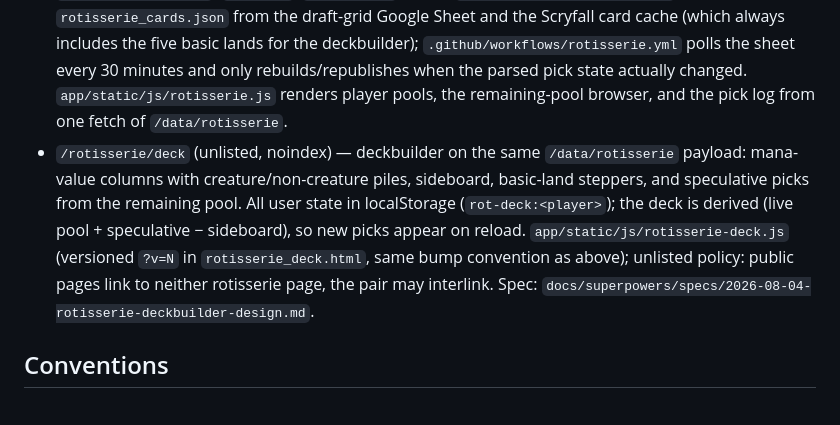
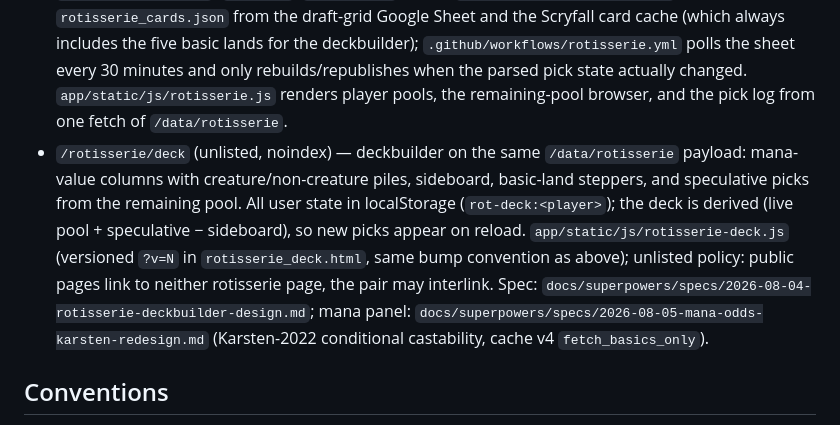
Before and after one commit to mtgkubbur/mtgkubbur.is, a Markdown page: CLAUDE.md, the part around the change. Rendered like a GitHub page.

Commit message:
docs: note Karsten mana panel spec in CLAUDE.md
Co-Authored-By: Claude Fable 5 <noreply@anthropic.com>

```diff
--- a/CLAUDE.md
+++ b/CLAUDE.md
@@ -30,7 +30,7 @@ uv run --extra data python scripts/validate_publish.py
 - `app/static/js/` — `theme.js` (token palette reader + shared Plot options `basePlot`/`baseGridStyle`), per-page loaders, `charts/*` (Observable Plot ESM); `vendor/` is committed (no CDN).
 - `app/static/css/` — `input.css` (tokens + @tailwind) → `tailwind.css`; `mtg.css` (components/chrome, not Tailwind-processed). Spectral display serif (page `<h1>` + subtitles, `--font-display`) is vendored at `app/static/fonts/spectral/`. Bump the `?v=N` query on any versioned asset tag (the CSS `<link>`s in `base.html`, and `rotisserie.js` in `rotisserie.html`) when shipping a change to that asset so returning browsers refetch — this is a hand-maintained convention, not automatic, and a missed bump on `rotisserie.js` was the one production regression on the rotisserie branch (stale JS served after a code deploy).
 - `/rotisserie` (unlisted, noindex) — live status page for the Meta Memories rotisserie draft. `scripts/rotisserie/` (`parse.py`, `scryfall.py`) builds `data/kubbur/rotisserie.json` + `rotisserie_cards.json` from the draft-grid Google Sheet and the Scryfall card cache (which always includes the five basic lands for the deckbuilder); `.github/workflows/rotisserie.yml` polls the sheet every 30 minutes and only rebuilds/republishes when the parsed pick state actually changed. `app/static/js/rotisserie.js` renders player pools, the remaining-pool browser, and the pick log from one fetch of `/data/rotisserie`.
-- `/rotisserie/deck` (unlisted, noindex) — deckbuilder on the same `/data/rotisserie` payload: mana-value columns with creature/non-creature piles, sideboard, basic-land steppers, and speculative picks from the remaining pool. All user state in localStorage (`rot-deck:<player>`); the deck is derived (live pool + speculative − sideboard), so new picks appear on reload. `app/static/js/rotisserie-deck.js` (versioned `?v=N` in `rotisserie_deck.html`, same bump convention as above); unlisted policy: public pages link to neither rotisserie page, the pair may interlink. Spec: `docs/superpowers/specs/2026-08-04-rotisserie-deckbuilder-design.md`.
+- `/rotisserie/deck` (unlisted, noindex) — deckbuilder on the same `/data/rotisserie` payload: mana-value columns with creature/non-creature piles, sideboard, basic-land steppers, and speculative picks from the remaining pool. All user state in localStorage (`rot-deck:<player>`); the deck is derived (live pool + speculative − sideboard), so new picks appear on reload. `app/static/js/rotisserie-deck.js` (versioned `?v=N` in `rotisserie_deck.html`, same bump convention as above); unlisted policy: public pages link to neither rotisserie page, the pair may interlink. Spec: `docs/superpowers/specs/2026-08-04-rotisserie-deckbuilder-design.md`; mana panel: `docs/superpowers/specs/2026-08-05-mana-odds-karsten-redesign.md` (Karsten-2022 conditional castability, cache v4 `fetch_basics_only`).
 
 ## Conventions
 
```
